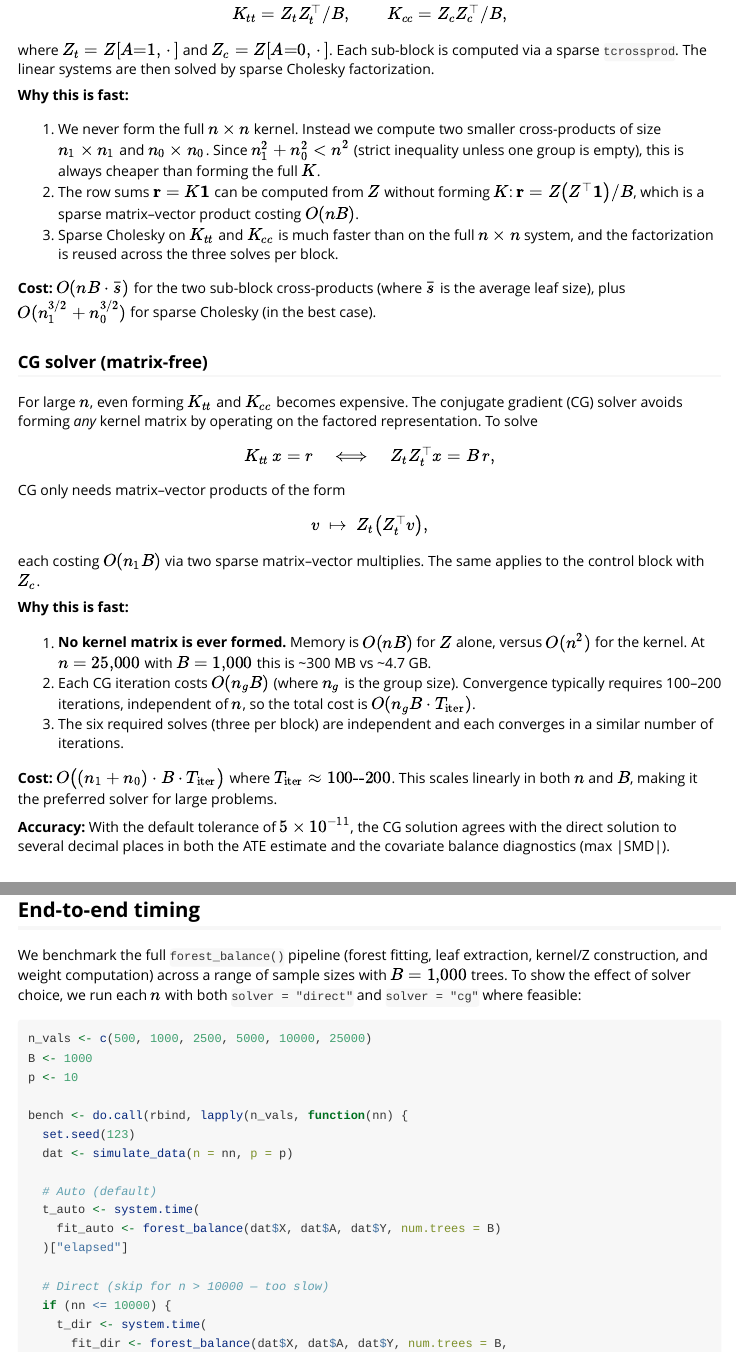
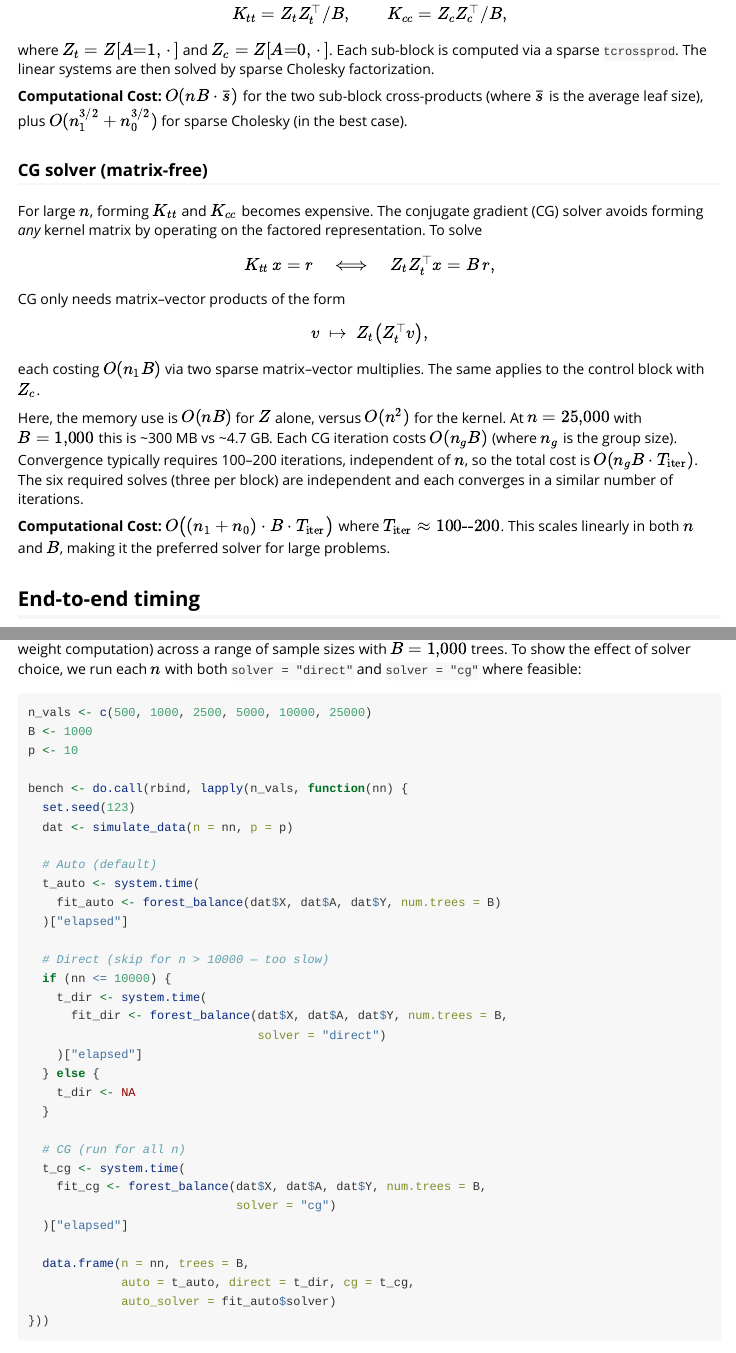
Before and after one commit to jaredhuling/forestBalance, an R Markdown document (vignettes/performance.Rmd): the page in a window 1100 px wide, from 1370 px down, and a second part further down, joined at a grey line. Rendered offline with R 4.5, knitr and Pandoc, with nearby package versions; some code elsewhere in the file could not run offline.

Commit message:
site update

```diff
--- a/vignettes/performance.Rmd
+++ b/vignettes/performance.Rmd
@@ -94,26 +94,14 @@ where $Z_t = Z[A{=}1, \,\cdot\,]$ and $Z_c = Z[A{=}0, \,\cdot\,]$.  Each
 sub-block is computed via a sparse `tcrossprod`.  The linear systems are then
 solved by sparse Cholesky factorization.
 
-**Why this is fast:**
 
-1. We never form the full $n \times n$ kernel.  Instead we compute two smaller
-   cross-products of size $n_1 \times n_1$ and $n_0 \times n_0$.  Since
-   $n_1^2 + n_0^2 < n^2$ (strict inequality unless one group is empty), this
-   is always cheaper than forming the full $K$.
-2. The row sums $\mathbf{r} = K \mathbf{1}$ can be computed from $Z$ without
-   forming $K$: $\mathbf{r} = Z \bigl(Z^\top \mathbf{1}\bigr) / B$, which is
-   a sparse matrix--vector product costing $O(nB)$.
-3. Sparse Cholesky on $K_{tt}$ and $K_{cc}$ is much faster than on the full
-   $n \times n$ system, and the factorization is reused across the three solves
-   per block.
-
-**Cost:** $O(nB \cdot \bar{s})$ for the two sub-block cross-products (where
+**Computational Cost:** $O(nB \cdot \bar{s})$ for the two sub-block cross-products (where
 $\bar{s}$ is the average leaf size), plus $O(n_1^{3/2} + n_0^{3/2})$ for sparse
 Cholesky (in the best case).
 
 ### CG solver (matrix-free)
 
-For large $n$, even forming $K_{tt}$ and $K_{cc}$ becomes expensive.  The
+For large $n$, forming $K_{tt}$ and $K_{cc}$ becomes expensive.  The
 conjugate gradient (CG) solver avoids forming *any* kernel matrix by operating
 on the factored representation.  To solve
 $$
@@ -126,24 +114,19 @@ $$
 each costing $O(n_1 B)$ via two sparse matrix--vector multiplies.  The same
 applies to the control block with $Z_c$.
 
-**Why this is fast:**
-
-1. **No kernel matrix is ever formed.** Memory is $O(nB)$ for $Z$ alone,
-   versus $O(n^2)$ for the kernel.  At $n = 25{,}000$ with $B = 1{,}000$ this
-   is ~300 MB vs ~4.7 GB.
-2. Each CG iteration costs $O(n_g B)$ (where $n_g$ is the group size).
-   Convergence typically requires 100--200 iterations, independent of $n$, so
-   the total cost is $O(n_g B \cdot T_{\text{iter}})$.
-3. The six required solves (three per block) are independent and each converges
+Here, the memory use is $O(nB)$ for $Z$ alone,
+versus $O(n^2)$ for the kernel.  At $n = 25{,}000$ with $B = 1{,}000$ this
+is ~300 MB vs ~4.7 GB.
+Each CG iteration costs $O(n_g B)$ (where $n_g$ is the group size).
+Convergence typically requires 100--200 iterations, independent of $n$, so
+the total cost is $O(n_g B \cdot T_{\text{iter}})$.
+The six required solves (three per block) are independent and each converges
    in a similar number of iterations.
 
-**Cost:** $O\bigl((n_1 + n_0) \cdot B \cdot T_{\text{iter}}\bigr)$ where
+**Computational Cost:** $O\bigl((n_1 + n_0) \cdot B \cdot T_{\text{iter}}\bigr)$ where
 $T_{\text{iter}} \approx 100\text{--}200$.  This scales linearly in both $n$
 and $B$, making it the preferred solver for large problems.
 
-**Accuracy:** With the default tolerance of $5 \times 10^{-11}$, the CG
-solution agrees with the direct solution to several decimal places in both the
-ATE estimate and the covariate balance diagnostics (max |SMD|).
 
 ## End-to-end timing
 
```
Also changed, not shown: docs/404.md (added), docs/articles/guide.md (added), docs/articles/index.md (added), docs/articles/performance.md (added), docs/authors.md (added), docs/deps/data-deps.txt (added), docs/index.md (added), docs/llms.txt (added), docs/pkgdown.yml, docs/reference/compute_balance.md (added), docs/reference/forest_balance.md (added), docs/reference/forest_kernel.md (added), docs/reference/get_leaf_node_matrix.md (added), docs/reference/index.md (added), 7 more files, 48 other files.
